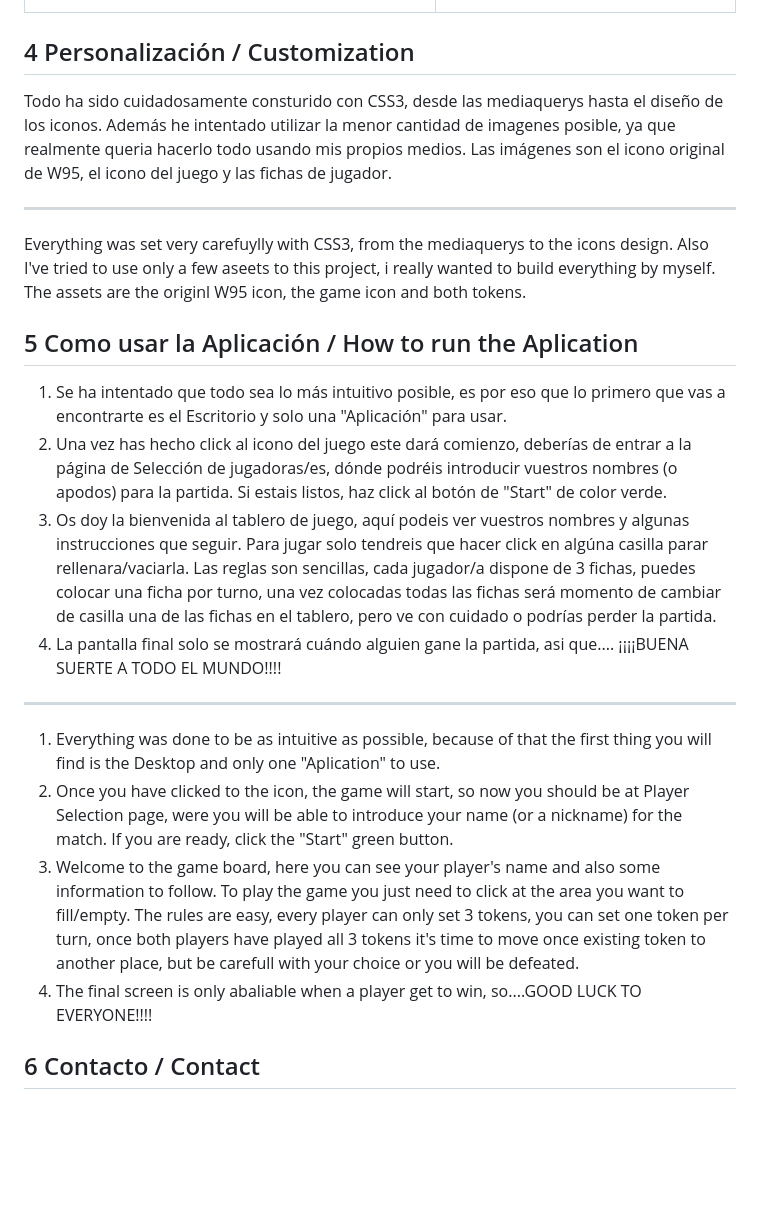
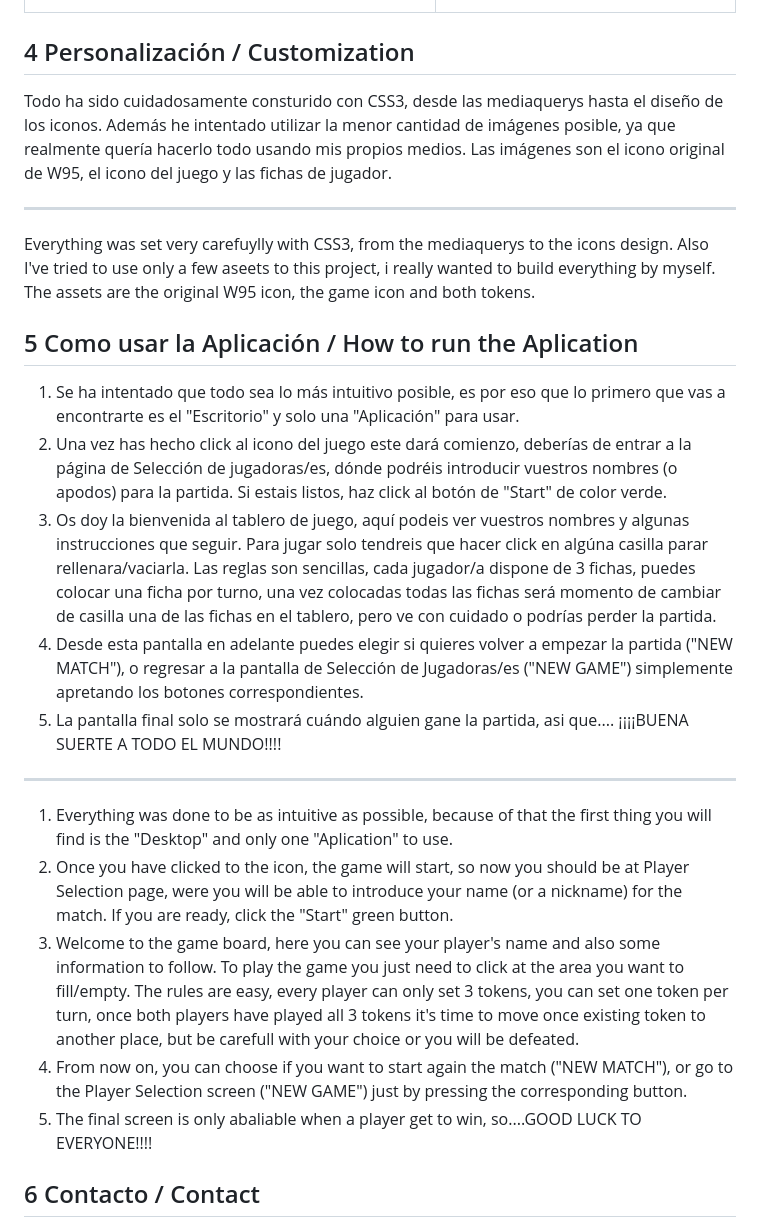
Before and after one commit to IgnacioFurio/ifj-geekshubs-fsd-val-Proyecto3, a Markdown page: README.md, the part around one of its changes. GitHub-like rendering; blank space fills up the shorter version.

Commit message:
Readme english revised, also added one more instruction in the how to run the aplication section

```diff
--- a/README.md
+++ b/README.md
@@ -57,25 +57,27 @@ My recomendation for you, don't be shy and test my game!!!!.
 
 ## 4 Personalización / Customization
 
-Todo ha sido cuidadosamente consturido con CSS3, desde las mediaquerys hasta el diseño de los iconos. Además he intentado utilizar la menor cantidad de imagenes posible, ya que realmente queria hacerlo todo usando mis propios medios. Las imágenes son el icono original de W95, el icono del juego y las fichas de jugador.
+Todo ha sido cuidadosamente consturido con CSS3, desde las mediaquerys hasta el diseño de los iconos. Además he intentado utilizar la menor cantidad de imágenes posible, ya que realmente quería hacerlo todo usando mis propios medios. Las imágenes son el icono original de W95, el icono del juego y las fichas de jugador.
 
 ---
 
 
-Everything was set very carefuylly with CSS3, from the mediaquerys to the icons design. Also I've tried to use only a few aseets to this project, i really wanted to build everything by myself. The assets are the originl W95 icon, the game icon and both tokens.
+Everything was set very carefuylly with CSS3, from the mediaquerys to the icons design. Also I've tried to use only a few aseets to this project, i really wanted to build everything by myself. The assets are the original W95 icon, the game icon and both tokens.
 
 ## 5 Como usar la Aplicación / How to run the Aplication
-1. Se ha intentado que todo sea lo más intuitivo posible, es por eso que lo primero que vas a encontrarte es el Escritorio y solo una "Aplicación" para usar.
+1. Se ha intentado que todo sea lo más intuitivo posible, es por eso que lo primero que vas a encontrarte es el "Escritorio" y solo una "Aplicación" para usar.
 2. Una vez has hecho click al icono del juego este dará comienzo, deberías de entrar a la página de Selección de jugadoras/es, dónde podréis introducir vuestros nombres (o apodos) para la partida. Si estais listos, haz click al botón de "Start" de color verde.
 3. Os doy la bienvenida al tablero de juego, aquí podeis ver vuestros nombres y algunas instrucciones que seguir. Para jugar solo tendreis que hacer click en algúna casilla parar rellenara/vaciarla.  Las reglas son sencillas, cada jugador/a dispone de 3 fichas, puedes colocar una ficha por turno, una vez colocadas todas las fichas será momento de cambiar de casilla una de las fichas en el tablero, pero ve con cuidado o podrías perder la partida.
-4. La pantalla final solo se mostrará cuándo alguien gane la partida, asi que....   ¡¡¡¡BUENA SUERTE A TODO EL MUNDO!!!!
+4. Desde esta pantalla en adelante puedes elegir si quieres volver a empezar la partida ("NEW MATCH"), o regresar a la pantalla de Selección de Jugadoras/es ("NEW GAME") simplemente apretando los botones correspondientes.
+5. La pantalla final solo se mostrará cuándo alguien gane la partida, asi que....   ¡¡¡¡BUENA SUERTE A TODO EL MUNDO!!!!
 
 ---
 
-1. Everything was done to be as intuitive as possible, because of that the first thing you will find is the Desktop and only one "Aplication" to use.
+1. Everything was done to be as intuitive as possible, because of that the first thing you will find is the "Desktop" and only one "Aplication" to use.
 2. Once you have clicked to the icon, the game will start, so now you should be at Player Selection page, were you will be able to introduce your name (or a nickname) for the match. If you are ready, click the "Start" green button.
 3. Welcome to the game board, here you can see your player's name and also some information to follow. To play the game you just need to click at the area you want to fill/empty. The rules are easy, every player can only set 3 tokens, you can set one token per turn, once both players have played all 3 tokens it's time to move once existing token to another place, but be carefull with your choice or you will be defeated.
-4. The final screen is only abaliable when a player get to win, so....GOOD LUCK TO EVERYONE!!!!
+4. From now on, you can choose if you want to start again the match ("NEW MATCH"), or go to the Player Selection screen ("NEW GAME") just by pressing the corresponding button.
+5. The final screen is only abaliable when a player get to win, so....GOOD LUCK TO EVERYONE!!!!
 
 ## 6 Contacto / Contact
 
```
Also changed, not shown: other parts of README.md (+5 -5 lines).
